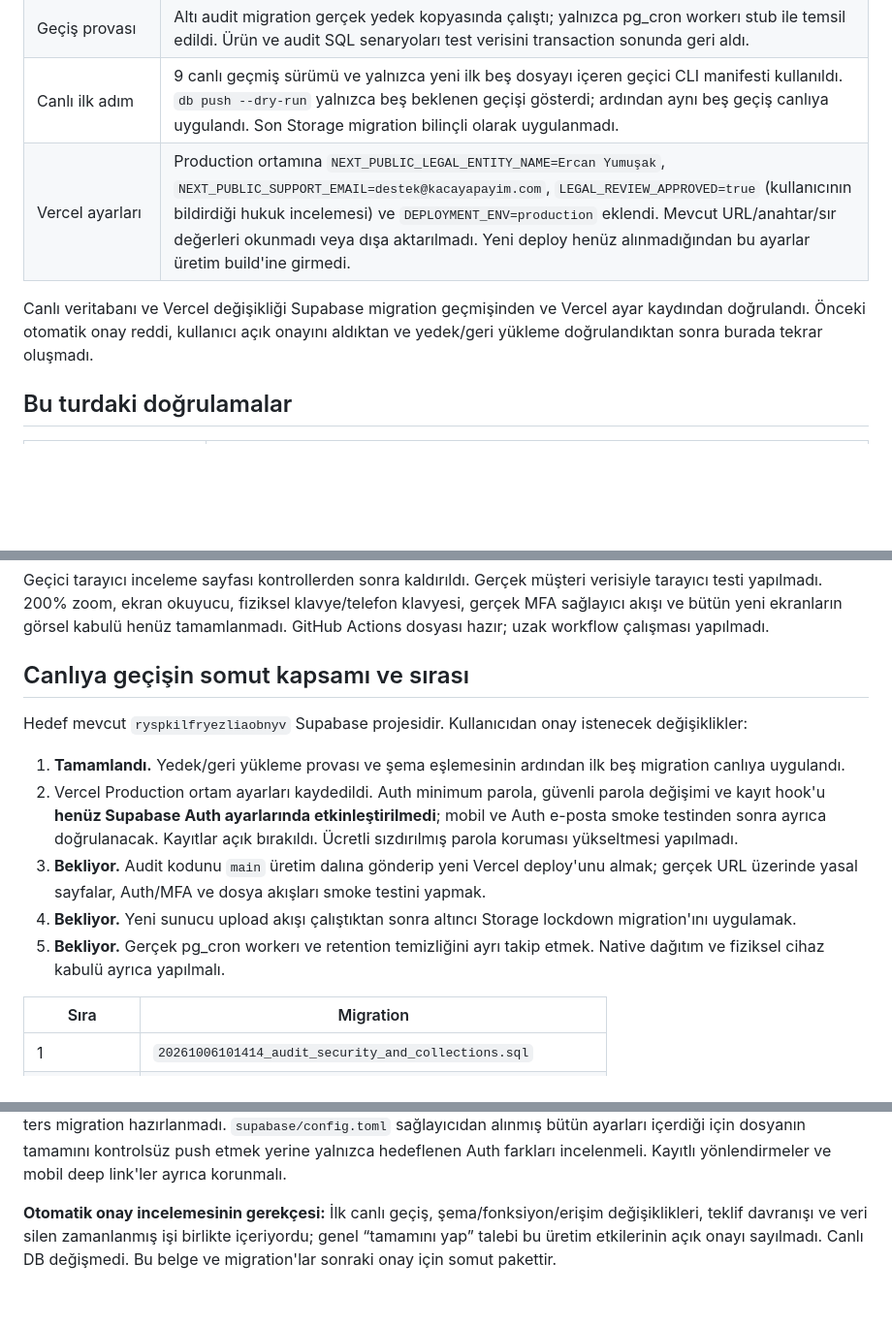
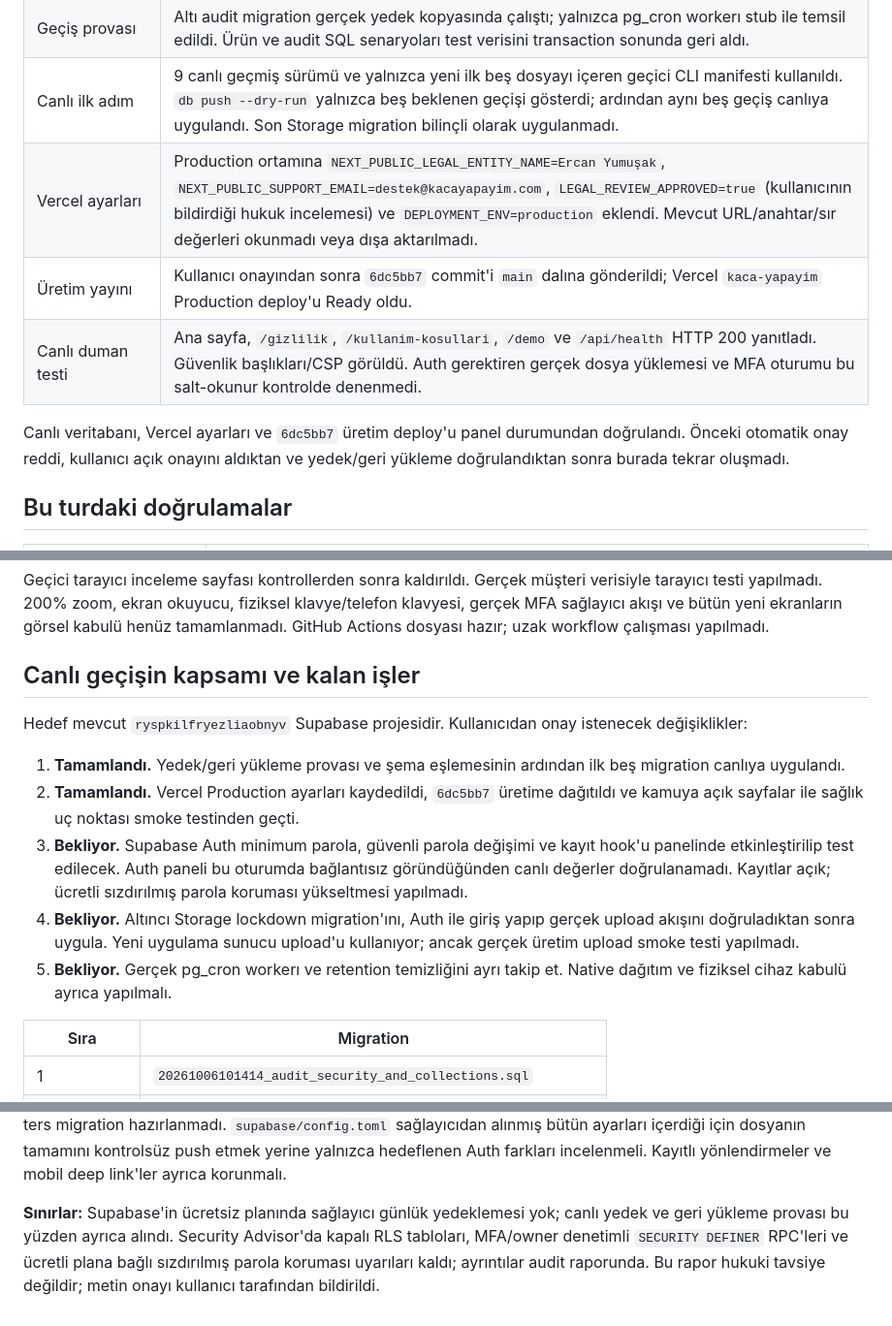
Before and after one commit to Canzy-mcp/KacaYapayim, a Markdown page: docs/AUDIT_IMPLEMENTATION_2026-10-06.md, 3 parts joined by grey strips. Shown at 97% size. Rendered like a GitHub page; blank space fills up the shorter version.

Commit message:
Record audit production rollout

```diff
--- a/docs/AUDIT_IMPLEMENTATION_2026-10-06.md
+++ b/docs/AUDIT_IMPLEMENTATION_2026-10-06.md
@@ -65,9 +65,11 @@ Hizmeti sunan kişi kullanıcı bilgisine göre Ercan Yumuşak. Adres eklenmedi.
 | Şema karşılaştırması | İlk beş geçiş öncesinde 820 uygulama nesnesi okundu. Yerel temel şema eşleşiyor; 30 mevcut fonksiyonun gövdesi eşleşirken sağlayıcının `service_role` izinleri farklı, `rls_auto_enable` ise sağlayıcı platform yardımcısı. `update_my_settings` üzerindeki anonim çalıştırma izni gereksizdi; migration bunu kaldırıyor. Eşleşme raporu `tmp/live-schema-differences.json` içinde. |
 | Geçiş provası | Altı audit migration gerçek yedek kopyasında çalıştı; yalnızca pg_cron workerı stub ile temsil edildi. Ürün ve audit SQL senaryoları test verisini transaction sonunda geri aldı. |
 | Canlı ilk adım | 9 canlı geçmiş sürümü ve yalnızca yeni ilk beş dosyayı içeren geçici CLI manifesti kullanıldı. `db push --dry-run` yalnızca beş beklenen geçişi gösterdi; ardından aynı beş geçiş canlıya uygulandı. Son Storage migration bilinçli olarak uygulanmadı. |
-| Vercel ayarları | Production ortamına `NEXT_PUBLIC_LEGAL_ENTITY_NAME=Ercan Yumuşak`, `NEXT_PUBLIC_SUPPORT_EMAIL=destek@kacayapayim.com`, `LEGAL_REVIEW_APPROVED=true` (kullanıcının bildirdiği hukuk incelemesi) ve `DEPLOYMENT_ENV=production` eklendi. Mevcut URL/anahtar/sır değerleri okunmadı veya dışa aktarılmadı. Yeni deploy henüz alınmadığından bu ayarlar üretim build'ine girmedi. |
+| Vercel ayarları | Production ortamına `NEXT_PUBLIC_LEGAL_ENTITY_NAME=Ercan Yumuşak`, `NEXT_PUBLIC_SUPPORT_EMAIL=destek@kacayapayim.com`, `LEGAL_REVIEW_APPROVED=true` (kullanıcının bildirdiği hukuk incelemesi) ve `DEPLOYMENT_ENV=production` eklendi. Mevcut URL/anahtar/sır değerleri okunmadı veya dışa aktarılmadı. |
+| Üretim yayını | Kullanıcı onayından sonra `6dc5bb7` commit'i `main` dalına gönderildi; Vercel `kaca-yapayim` Production deploy'u Ready oldu. |
+| Canlı duman testi | Ana sayfa, `/gizlilik`, `/kullanim-kosullari`, `/demo` ve `/api/health` HTTP 200 yanıtladı. Güvenlik başlıkları/CSP görüldü. Auth gerektiren gerçek dosya yüklemesi ve MFA oturumu bu salt-okunur kontrolde denenmedi. |
 
-Canlı veritabanı ve Vercel değişikliği Supabase migration geçmişinden ve Vercel ayar kaydından doğrulandı. Önceki otomatik onay reddi, kullanıcı açık onayını aldıktan ve yedek/geri yükleme doğrulandıktan sonra burada tekrar oluşmadı.
+Canlı veritabanı, Vercel ayarları ve `6dc5bb7` üretim deploy'u panel durumundan doğrulandı. Önceki otomatik onay reddi, kullanıcı açık onayını aldıktan ve yedek/geri yükleme doğrulandıktan sonra burada tekrar oluşmadı.
 
 ## Bu turdaki doğrulamalar
 
@@ -86,15 +88,15 @@ Canlı veritabanı ve Vercel değişikliği Supabase migration geçmişinden ve
 
 Geçici tarayıcı inceleme sayfası kontrollerden sonra kaldırıldı. Gerçek müşteri verisiyle tarayıcı testi yapılmadı. 200% zoom, ekran okuyucu, fiziksel klavye/telefon klavyesi, gerçek MFA sağlayıcı akışı ve bütün yeni ekranların görsel kabulü henüz tamamlanmadı. GitHub Actions dosyası hazır; uzak workflow çalışması yapılmadı.
 
-## Canlıya geçişin somut kapsamı ve sırası
+## Canlı geçişin kapsamı ve kalan işler
 
 Hedef mevcut `ryspkilfryezliaobnyv` Supabase projesidir. Kullanıcıdan onay istenecek değişiklikler:
 
 1. **Tamamlandı.** Yedek/geri yükleme provası ve şema eşlemesinin ardından ilk beş migration canlıya uygulandı.
-2. Vercel Production ortam ayarları kaydedildi. Auth minimum parola, güvenli parola değişimi ve kayıt hook'u **henüz Supabase Auth ayarlarında etkinleştirilmedi**; mobil ve Auth e-posta smoke testinden sonra ayrıca doğrulanacak. Kayıtlar açık bırakıldı. Ücretli sızdırılmış parola koruması yükseltmesi yapılmadı.
-3. **Bekliyor.** Audit kodunu `main` üretim dalına gönderip yeni Vercel deploy'unu almak; gerçek URL üzerinde yasal sayfalar, Auth/MFA ve dosya akışları smoke testini yapmak.
-4. **Bekliyor.** Yeni sunucu upload akışı çalıştıktan sonra altıncı Storage lockdown migration'ını uygulamak.
-5. **Bekliyor.** Gerçek pg_cron workerı ve retention temizliğini ayrı takip etmek. Native dağıtım ve fiziksel cihaz kabulü ayrıca yapılmalı.
+2. **Tamamlandı.** Vercel Production ayarları kaydedildi, `6dc5bb7` üretime dağıtıldı ve kamuya açık sayfalar ile sağlık uç noktası smoke testinden geçti.
+3. **Bekliyor.** Supabase Auth minimum parola, güvenli parola değişimi ve kayıt hook'u panelinde etkinleştirilip test edilecek. Auth paneli bu oturumda bağlantısız göründüğünden canlı değerler doğrulanamadı. Kayıtlar açık; ücretli sızdırılmış parola koruması yükseltmesi yapılmadı.
+4. **Bekliyor.** Altıncı Storage lockdown migration'ını, Auth ile giriş yapıp gerçek upload akışını doğruladıktan sonra uygula. Yeni uygulama sunucu upload'u kullanıyor; ancak gerçek üretim upload smoke testi yapılmadı.
+5. **Bekliyor.** Gerçek pg_cron workerı ve retention temizliğini ayrı takip et. Native dağıtım ve fiziksel cihaz kabulü ayrıca yapılmalı.
 
 | Sıra | Migration |
 |---|---|
@@ -107,4 +109,4 @@ Hedef mevcut `ryspkilfryezliaobnyv` Supabase projesidir. Kullanıcıdan onay ist
 
 Bakım görevi günlük 02:17 UTC, İstanbul'da 05:17'dir. 48 saat/90 gün eşikleri günlük çalışmada değerlendirilir; tam eşik anında silme değildir. Silinen retention kayıtları geri alınamaz; daha eski yedeği geri yüklemek daha yeni müşteri işlemlerini kaybettirebilir. İlk beş migration yeni veriye uyumlu düzeltmeyle ilerleme gerektirebilir; kör bir ters migration hazırlanmadı. `supabase/config.toml` sağlayıcıdan alınmış bütün ayarları içerdiği için dosyanın tamamını kontrolsüz push etmek yerine yalnızca hedeflenen Auth farkları incelenmeli. Kayıtlı yönlendirmeler ve mobil deep link'ler ayrıca korunmalı.
 
-**Otomatik onay incelemesinin gerekçesi:** İlk canlı geçiş, şema/fonksiyon/erişim değişiklikleri, teklif davranışı ve veri silen zamanlanmış işi birlikte içeriyordu; genel “tamamını yap” talebi bu üretim etkilerinin açık onayı sayılmadı. Canlı DB değişmedi. Bu belge ve migration'lar sonraki onay için somut pakettir.
+**Sınırlar:** Supabase'in ücretsiz planında sağlayıcı günlük yedeklemesi yok; canlı yedek ve geri yükleme provası bu yüzden ayrıca alındı. Security Advisor'da kapalı RLS tabloları, MFA/owner denetimli `SECURITY DEFINER` RPC'leri ve ücretli plana bağlı sızdırılmış parola koruması uyarıları kaldı; ayrıntılar audit raporunda. Bu rapor hukuki tavsiye değildir; metin onayı kullanıcı tarafından bildirildi.
```
